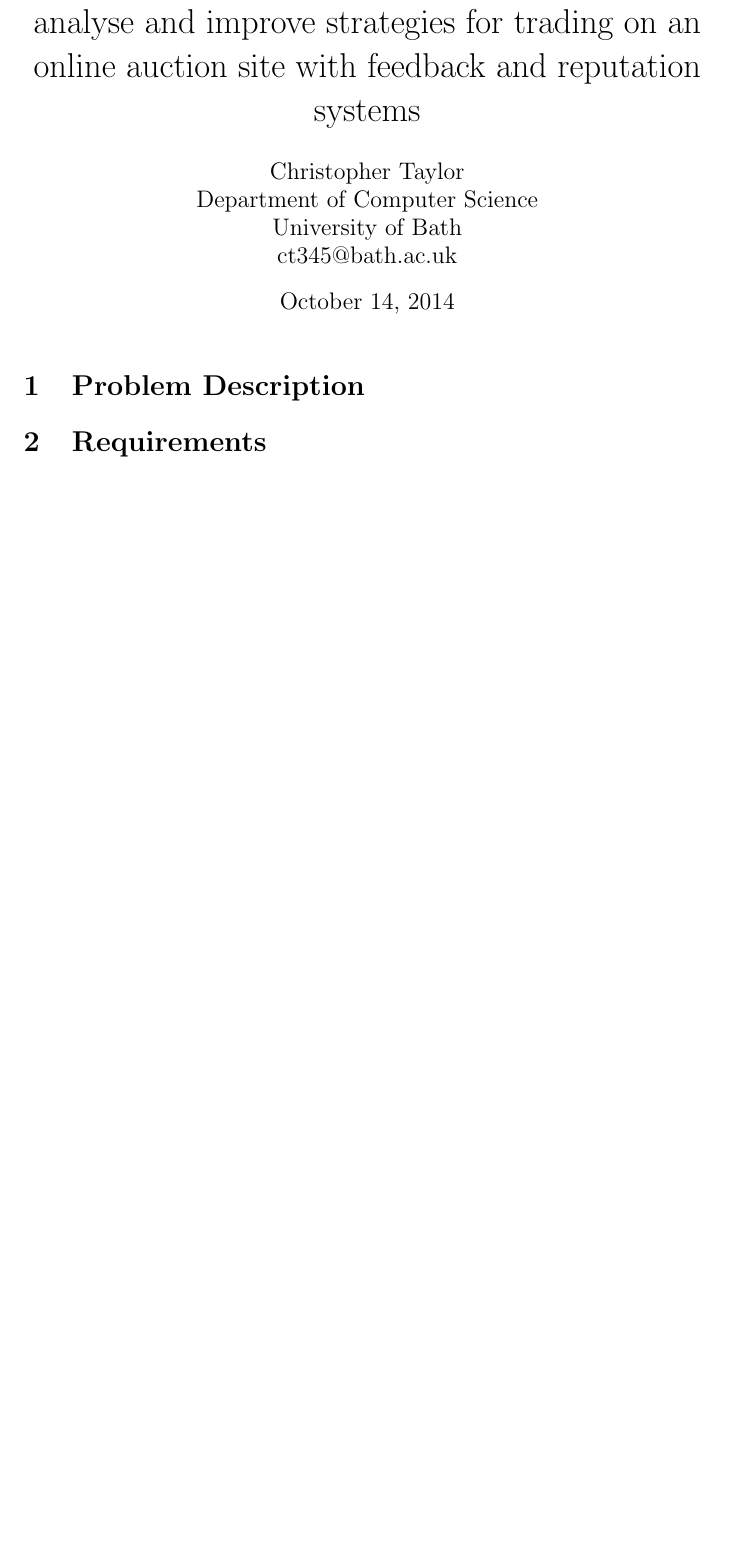
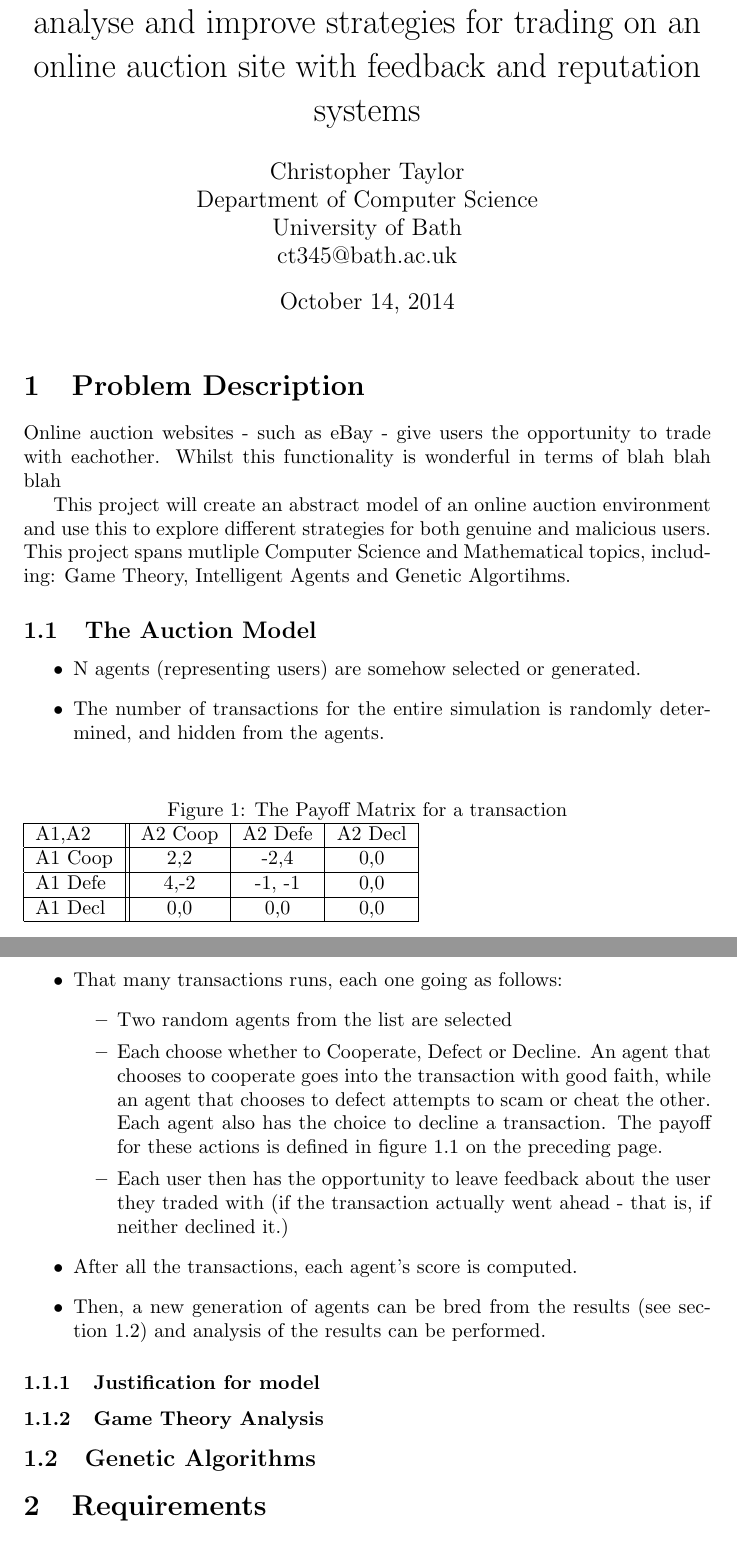
Before and after one commit to chrsT/auction-alpha, a LaTeX document (Project-Proposal/proposal.tex): part of the page before the commit and two parts of pages 1 and 2 of 2 after it, the two joined at a grey line, cut so that both start at the same text, the shorter picture padded with empty space. Compiled offline with pdfLaTeX.

Commit message:
An explanation of the model

```diff
--- a/Project-Proposal/proposal.tex
+++ b/Project-Proposal/proposal.tex
@@ -1,10 +1,48 @@
 \documentclass{article}
+\usepackage{fancyref}
+
 \title{Project Proposal \\ Using Agents and Genetic Algorithms to model, analyse and improve strategies for trading on an online auction site with feedback and reputation systems}
 \author{Christopher Taylor \\ Department of Computer Science \\ University of Bath \\ ct345@bath.ac.uk}
 
 \begin{document}
 \maketitle
 \section{Problem Description}
+\label{sec:problem-description}
+Online auction websites - such as eBay - give users the opportunity to trade with eachother. Whilst this functionality is wonderful in terms of blah blah blah
 
+This project will create an abstract model of an online auction environment and use this to explore different strategies for both genuine and malicious users. This project spans mutliple Computer Science and Mathematical topics, including: Game Theory, Intelligent Agents and Genetic Algortihms.
+\subsection{The Auction Model}
+	\begin{figure}
+		\label{fig:model-payoff}
+		\caption{The Payoff Matrix for a transaction}
+		\begin{tabular}{| l || c | c | c |}
+			\hline
+			A1,A2 & A2 Coop & A2 Defe & A2 Decl \\ \hline
+			A1 Coop & 2,2 & -2,4 & 0,0 \\ \hline
+			A1 Defe & 4,-2 & -1, -1 & 0,0 \\ \hline
+			A1 Decl & 0,0 & 0,0 & 0,0 \\ \hline
+		\end{tabular}
+	\end{figure}
+\begin{itemize}
+	\item N agents (representing users) are somehow selected or generated.
+	\item The number of transactions for the entire simulation is randomly determined, and hidden from the agents.
+	\item That many transactions runs, each one going as follows:
+	\begin{itemize}
+		\item Two random agents from the list are selected
+		\item Each choose whether to Cooperate, Defect or Decline. An agent that chooses to cooperate goes into the transaction with good faith, while an agent that chooses to defect attempts to scam or cheat the other. Each agent also has the choice to decline a transaction. The payoff for these actions is defined in \fref{fig:model-payoff}.
+		\item Each user then has the opportunity to leave feedback about the user they traded with (if the transaction actually went ahead - that is, if neither declined it.)
+	\end{itemize}
+	\item After all the transactions, each agent's score is computed.
+	\item Then, a new generation of agents can be bred from the results (see \fref{sec:genetic-algorithms}) and analysis of the results can be performed.
+\end{itemize}
+
+\subsubsection{Justification for model}
+\label{sec:justification-model}
+
+\subsubsection{Game Theory Analysis}
+\label{sec:game-theory}
+
+\subsection{Genetic Algorithms}
+\label{sec:genetic-algorithms}
 
 \section{Requirements}
```
Also changed, not shown: Project-Proposal/proposal.tex (4 more changed lines).
